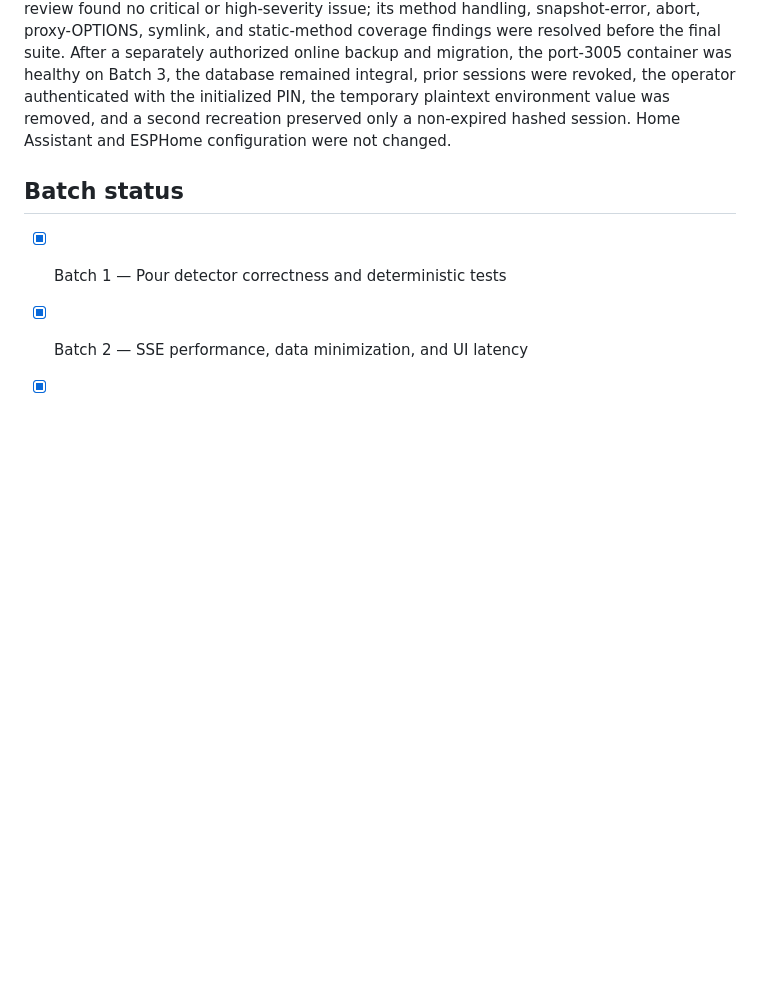
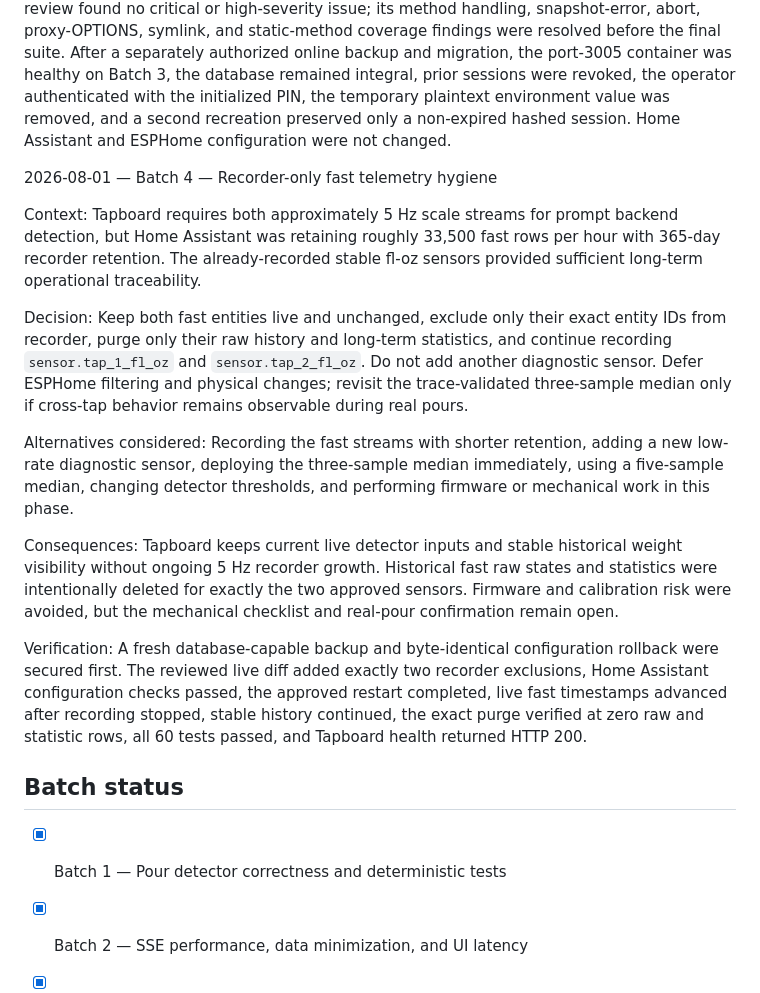
Before and after one commit to joe-cole1/home-assistant-tapboard, a Markdown page: docs/AUDIT-2026-08-01.md, the part around one of its changes. GitHub-like rendering; blank space fills up the shorter version.

```diff
--- a/docs/AUDIT-2026-08-01.md
+++ b/docs/AUDIT-2026-08-01.md
@@ -473,6 +477,18 @@ Consequences: Existing sessions are intentionally invalidated on upgrade. Existi
 
 Verification: Twenty-one focused security tests and all 53 repository tests passed; all 32 prior tests remained green. Node syntax and diff checks passed. The production image built successfully and reported zero production dependency vulnerabilities. A read-only security review found no critical or high-severity issue; its method handling, snapshot-error, abort, proxy-OPTIONS, symlink, and static-method coverage findings were resolved before the final suite. After a separately authorized online backup and migration, the port-3005 container was healthy on Batch 3, the database remained integral, prior sessions were revoked, the operator authenticated with the initialized PIN, the temporary plaintext environment value was removed, and a second recreation preserved only a non-expired hashed session. Home Assistant and ESPHome configuration were not changed.
 
+2026-08-01 — Batch 4 — Recorder-only fast telemetry hygiene
+
+Context: Tapboard requires both approximately 5 Hz scale streams for prompt backend detection, but Home Assistant was retaining roughly 33,500 fast rows per hour with 365-day recorder retention. The already-recorded stable fl-oz sensors provided sufficient long-term operational traceability.
+
+Decision: Keep both fast entities live and unchanged, exclude only their exact entity IDs from recorder, purge only their raw history and long-term statistics, and continue recording `sensor.tap_1_fl_oz` and `sensor.tap_2_fl_oz`. Do not add another diagnostic sensor. Defer ESPHome filtering and physical changes; revisit the trace-validated three-sample median only if cross-tap behavior remains observable during real pours.
+
+Alternatives considered: Recording the fast streams with shorter retention, adding a new low-rate diagnostic sensor, deploying the three-sample median immediately, using a five-sample median, changing detector thresholds, and performing firmware or mechanical work in this phase.
+
+Consequences: Tapboard keeps current live detector inputs and stable historical weight visibility without ongoing 5 Hz recorder growth. Historical fast raw states and statistics were intentionally deleted for exactly the two approved sensors. Firmware and calibration risk were avoided, but the mechanical checklist and real-pour confirmation remain open.
+
+Verification: A fresh database-capable backup and byte-identical configuration rollback were secured first. The reviewed live diff added exactly two recorder exclusions, Home Assistant configuration checks passed, the approved restart completed, live fast timestamps advanced after recording stopped, stable history continued, the exact purge verified at zero raw and statistic rows, all 60 tests passed, and Tapboard health returned HTTP 200.
+
 ## Batch status
 
 - [x] Batch 1 — Pour detector correctness and deterministic tests
```
Also changed, not shown: other parts of docs/AUDIT-2026-08-01.md (+9 -5 lines), docs/prompts/BATCH-05-DATABASE-WEBSOCKET-DEPLOYMENT-RELIABILITY.md (added, +142 -0 lines).
